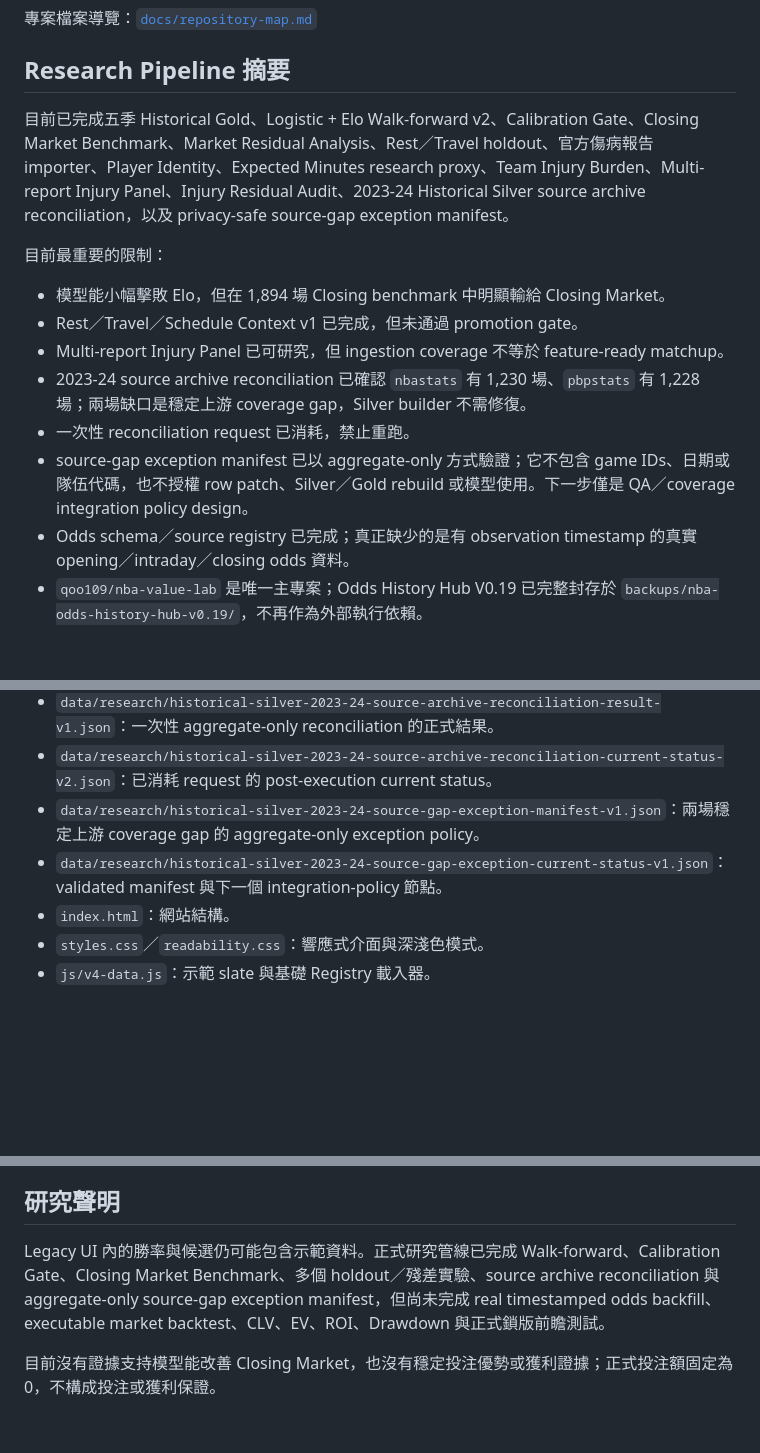
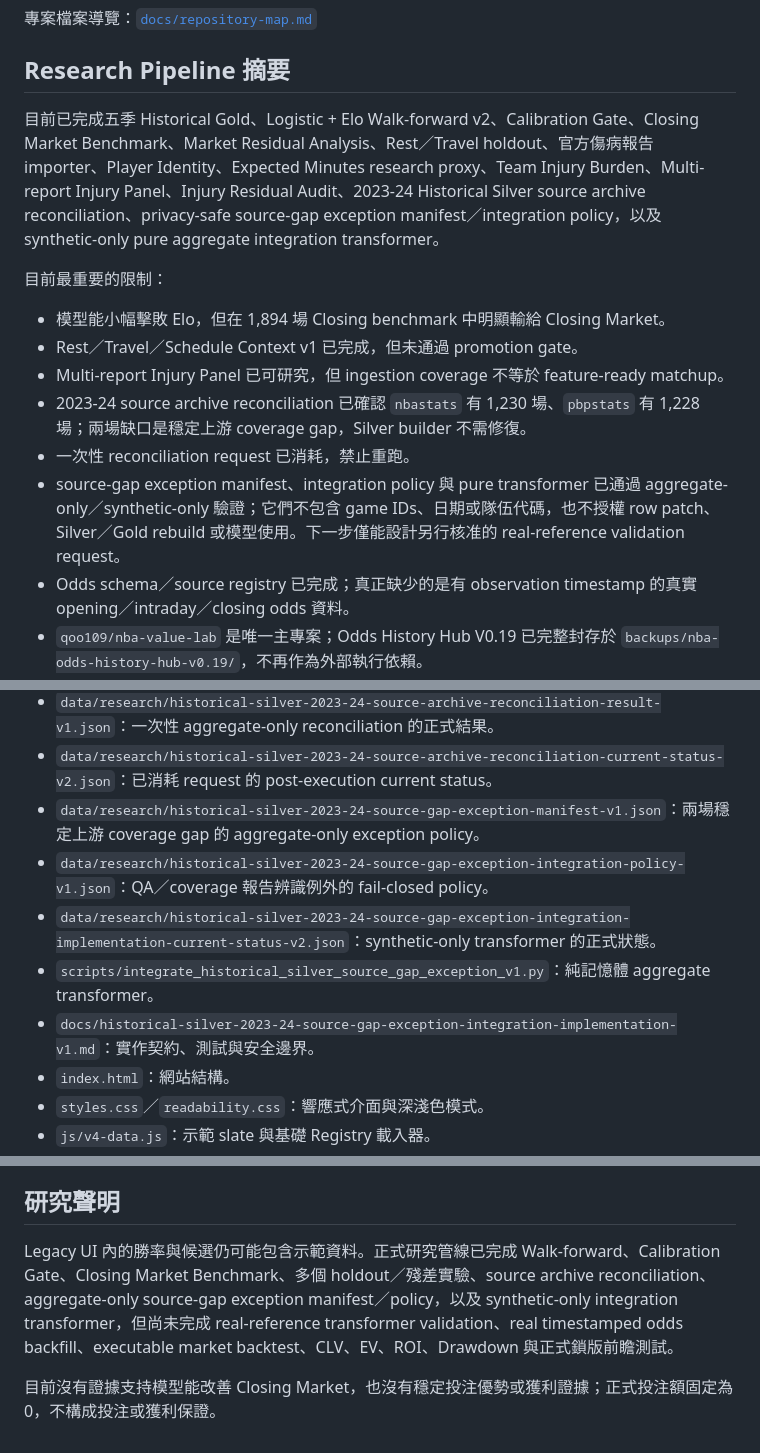
Before and after one commit to qoo109/nba-value-lab, a Markdown page: README.md, 3 parts joined by grey strips. Drawn GitHub-style; blank space fills up the shorter version.

Commit message:
Update README for synthetic integration transformer

```diff
--- a/README.md
+++ b/README.md
@@ -12,7 +12,7 @@ NBA 賽前獨贏的勝率、市場賠率價值、資料 Gate 與模型驗證研
 
 ## Research Pipeline 摘要
 
-目前已完成五季 Historical Gold、Logistic + Elo Walk-forward v2、Calibration Gate、Closing Market Benchmark、Market Residual Analysis、Rest／Travel holdout、官方傷病報告 importer、Player Identity、Expected Minutes research proxy、Team Injury Burden、Multi-report Injury Panel、Injury Residual Audit、2023-24 Historical Silver source archive reconciliation，以及 privacy-safe source-gap exception manifest。
+目前已完成五季 Historical Gold、Logistic + Elo Walk-forward v2、Calibration Gate、Closing Market Benchmark、Market Residual Analysis、Rest／Travel holdout、官方傷病報告 importer、Player Identity、Expected Minutes research proxy、Team Injury Burden、Multi-report Injury Panel、Injury Residual Audit、2023-24 Historical Silver source archive reconciliation、privacy-safe source-gap exception manifest／integration policy，以及 synthetic-only pure aggregate integration transformer。
 
 目前最重要的限制：
 
@@ -21,7 +21,7 @@ NBA 賽前獨贏的勝率、市場賠率價值、資料 Gate 與模型驗證研
 - Multi-report Injury Panel 已可研究，但 ingestion coverage 不等於 feature-ready matchup。
 - 2023-24 source archive reconciliation 已確認 `nbastats` 有 1,230 場、`pbpstats` 有 1,228 場；兩場缺口是穩定上游 coverage gap，Silver builder 不需修復。
 - 一次性 reconciliation request 已消耗，禁止重跑。
-- source-gap exception manifest 已以 aggregate-only 方式驗證；它不包含 game IDs、日期或隊伍代碼，也不授權 row patch、Silver／Gold rebuild 或模型使用。下一步僅是 QA／coverage integration policy design。
+- source-gap exception manifest、integration policy 與 pure transformer 已通過 aggregate-only／synthetic-only 驗證；它們不包含 game IDs、日期或隊伍代碼，也不授權 row patch、Silver／Gold rebuild 或模型使用。下一步僅能設計另行核准的 real-reference validation request。
 - Odds schema／source registry 已完成；真正缺少的是有 observation timestamp 的真實 opening／intraday／closing odds 資料。
 - `qoo109/nba-value-lab` 是唯一主專案；Odds History Hub V0.19 已完整封存於 `backups/nba-odds-history-hub-v0.19/`，不再作為外部執行依賴。
 - Executable Market Backtest、CLV、EV、ROI、Drawdown 與正式投注決策層仍未解鎖。
@@ -134,7 +134,10 @@ models/
 - `data/research/historical-silver-2023-24-source-archive-reconciliation-result-v1.json`：一次性 aggregate-only reconciliation 的正式結果。
 - `data/research/historical-silver-2023-24-source-archive-reconciliation-current-status-v2.json`：已消耗 request 的 post-execution current status。
 - `data/research/historical-silver-2023-24-source-gap-exception-manifest-v1.json`：兩場穩定上游 coverage gap 的 aggregate-only exception policy。
-- `data/research/historical-silver-2023-24-source-gap-exception-current-status-v1.json`：validated manifest 與下一個 integration-policy 節點。
+- `data/research/historical-silver-2023-24-source-gap-exception-integration-policy-v1.json`：QA／coverage 報告辨識例外的 fail-closed policy。
+- `data/research/historical-silver-2023-24-source-gap-exception-integration-implementation-current-status-v2.json`：synthetic-only transformer 的正式狀態。
+- `scripts/integrate_historical_silver_source_gap_exception_v1.py`：純記憶體 aggregate transformer。
+- `docs/historical-silver-2023-24-source-gap-exception-integration-implementation-v1.md`：實作契約、測試與安全邊界。
 - `index.html`：網站結構。
 - `styles.css`／`readability.css`：響應式介面與深淺色模式。
 - `js/v4-data.js`：示範 slate 與基礎 Registry 載入器。
@@ -155,6 +158,6 @@ models/
 
 ## 研究聲明
 
-Legacy UI 內的勝率與候選仍可能包含示範資料。正式研究管線已完成 Walk-forward、Calibration Gate、Closing Market Benchmark、多個 holdout／殘差實驗、source archive reconciliation 與 aggregate-only source-gap exception manifest，但尚未完成 real timestamped odds backfill、executable market backtest、CLV、EV、ROI、Drawdown 與正式鎖版前瞻測試。
+Legacy UI 內的勝率與候選仍可能包含示範資料。正式研究管線已完成 Walk-forward、Calibration Gate、Closing Market Benchmark、多個 holdout／殘差實驗、source archive reconciliation、aggregate-only source-gap exception manifest／policy，以及 synthetic-only integration transformer，但尚未完成 real-reference transformer validation、real timestamped odds backfill、executable market backtest、CLV、EV、ROI、Drawdown 與正式鎖版前瞻測試。
 
 目前沒有證據支持模型能改善 Closing Market，也沒有穩定投注優勢或獲利證據；正式投注額固定為 0，不構成投注或獲利保證。
```
